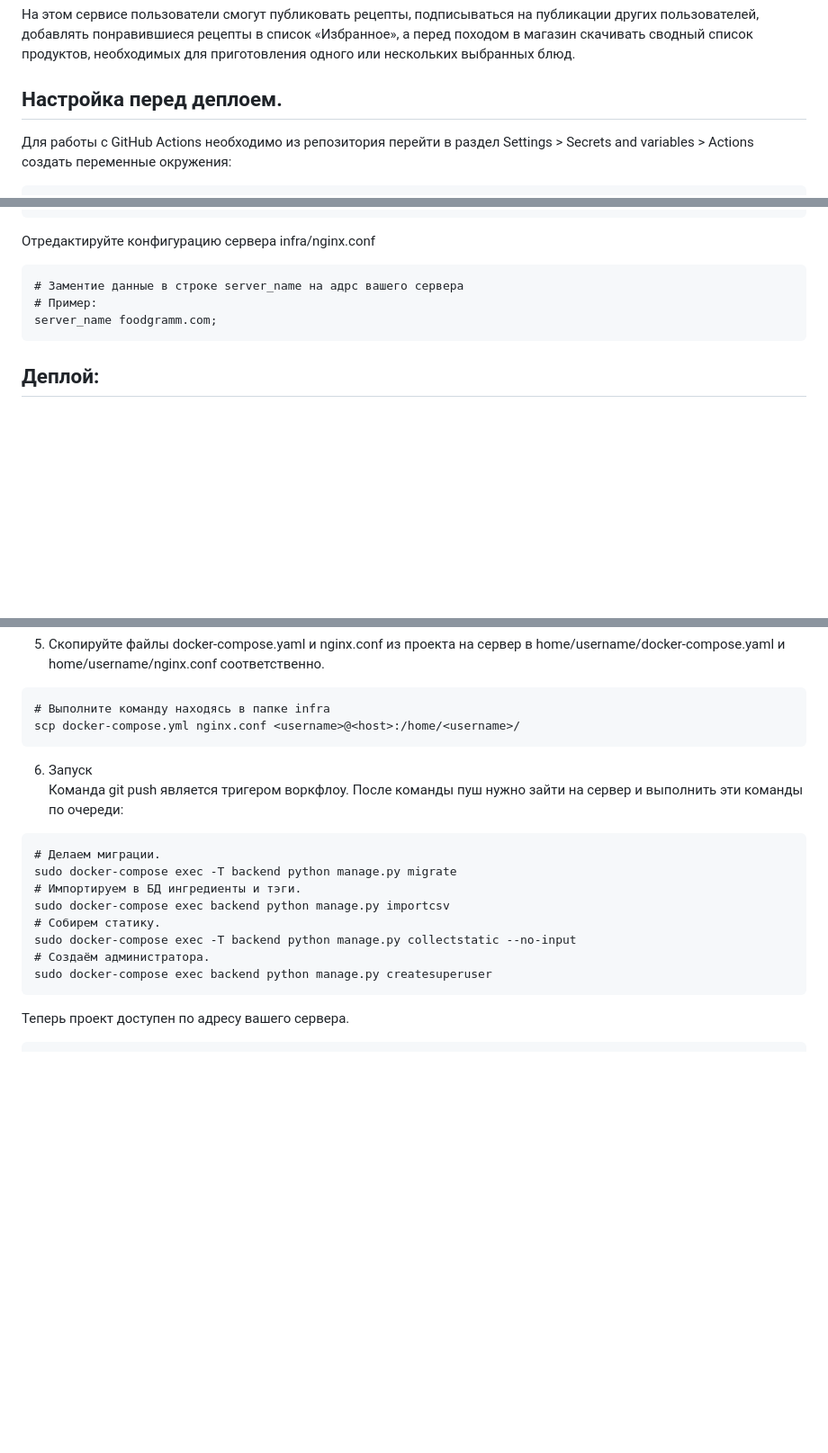
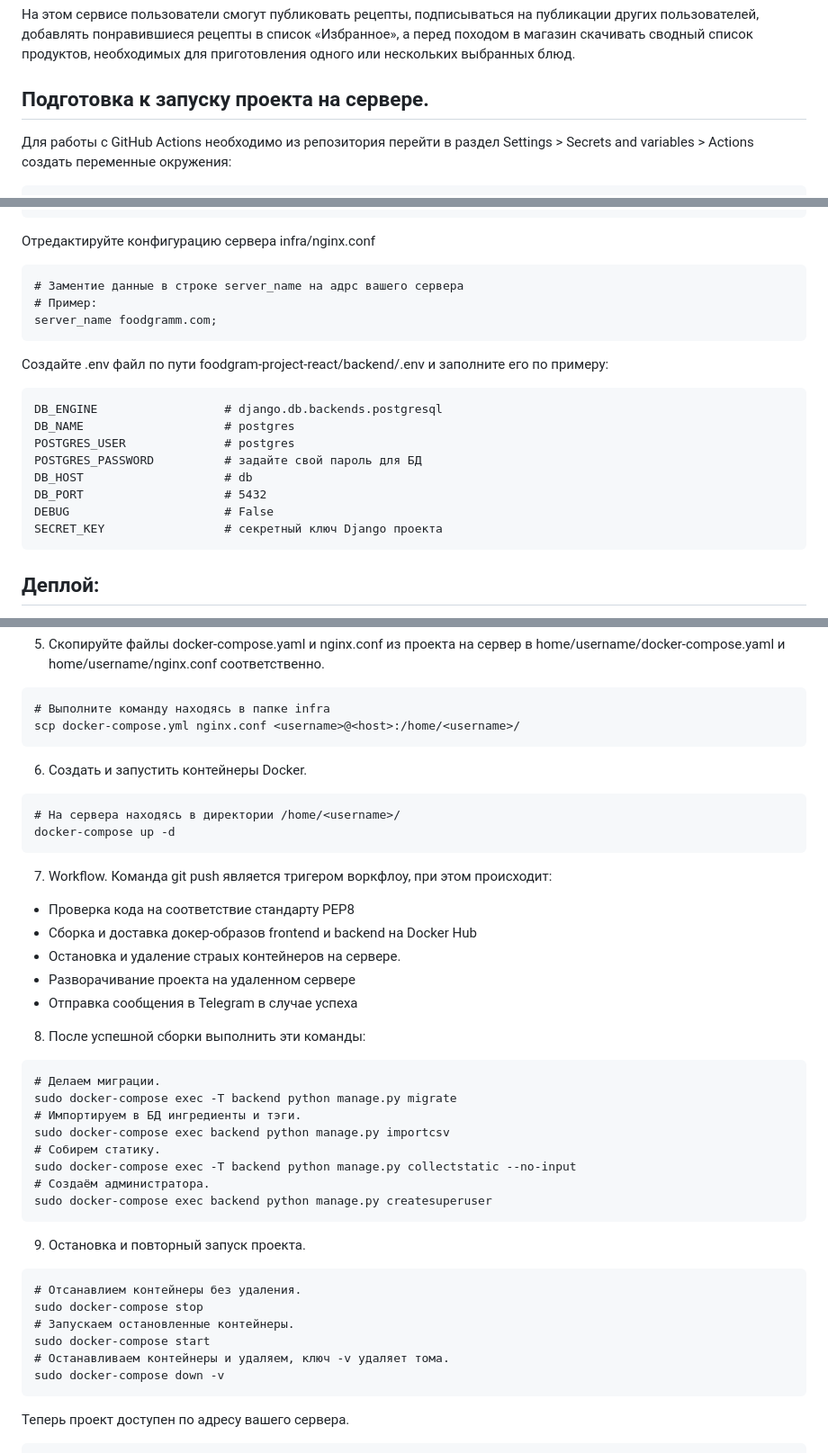
Before and after one commit to IlianL/foodgram-project-react, a Markdown page: README.md, 3 parts joined by grey strips. Shown at 90% size. Drawn GitHub-style; blank space fills up the shorter version.

````diff
--- a/README.md
+++ b/README.md
@@ -23,7 +23,7 @@ Cервис для публикаций и обмена рецептами.
 
 На этом сервисе пользователи смогут публиковать рецепты, подписываться на публикации других пользователей, добавлять понравившиеся рецепты в список «Избранное», а перед походом в магазин скачивать сводный список продуктов, необходимых для приготовления одного или нескольких выбранных блюд.
 
-## Настройка перед деплоем.
+## Подготовка к запуску проекта на сервере.
 Для работы с GitHub Actions необходимо из репозитория перейти в раздел Settings > Secrets and variables > Actions создать переменные окружения:
 ```
 DOCKER_USERNAME            # логин Docker Hub
@@ -52,6 +52,18 @@ DB_PORT                    # 5432
 server_name foodgramm.com;
 ```
 
+Cоздайте .env файл по пути foodgram-project-react/backend/.env и заполните его по примеру:
+```
+DB_ENGINE                  # django.db.backends.postgresql
+DB_NAME                    # postgres
+POSTGRES_USER              # postgres
+POSTGRES_PASSWORD          # задайте свой пароль для БД
+DB_HOST                    # db
+DB_PORT                    # 5432
+DEBUG                      # False
+SECRET_KEY                 # секретный ключ Django проекта
+```
+
 ## Деплой:
 
 1. Подключитесь к своему серверу
@@ -78,10 +90,19 @@ docker-compose -- version
 # Выполните команду находясь в папке infra
 scp docker-compose.yml nginx.conf <username>@<host>:/home/<username>/
 ```
+6. Создать и запустить контейнеры Docker.
+```
+# На сервера находясь в директории /home/<username>/
+docker-compose up -d
+```
+7. Workflow. Команда git push является тригером воркфлоу, при этом происходит:
+- Проверка кода на соответствие стандарту PEP8
+- Сборка и доставка докер-образов frontend и backend на Docker Hub
+- Остановка и удаление страых контейнеров на сервере.
+- Разворачивание проекта на удаленном сервере
+- Отправка сообщения в Telegram в случае успеха
 
-6. Запуск
-Команда git push является тригером воркфлоу.
-После команды пуш нужно зайти на сервер и выполнить эти команды по очереди:
+8. После успешной сборки выполнить эти команды:
 ```
 # Делаем миграции.
 sudo docker-compose exec -T backend python manage.py migrate
@@ -93,6 +114,18 @@ sudo docker-compose exec -T backend python manage.py collectstatic --no-input
 sudo docker-compose exec backend python manage.py createsuperuser
 ```
 
+9. Остановка и повторный запуск проекта.
+```
+# Отсанавлием контейнеры без удаления.
+sudo docker-compose stop
+# Запускаем остановленные контейнеры.
+sudo docker-compose start
+# Останавливаем контейнеры и удаляем, ключ -v удаляет тома.
+sudo docker-compose down -v
+```
+
+
+
 Теперь проект доступен по адресу вашего сервера.
 ```
 # Документация доступна по адресу:
````
